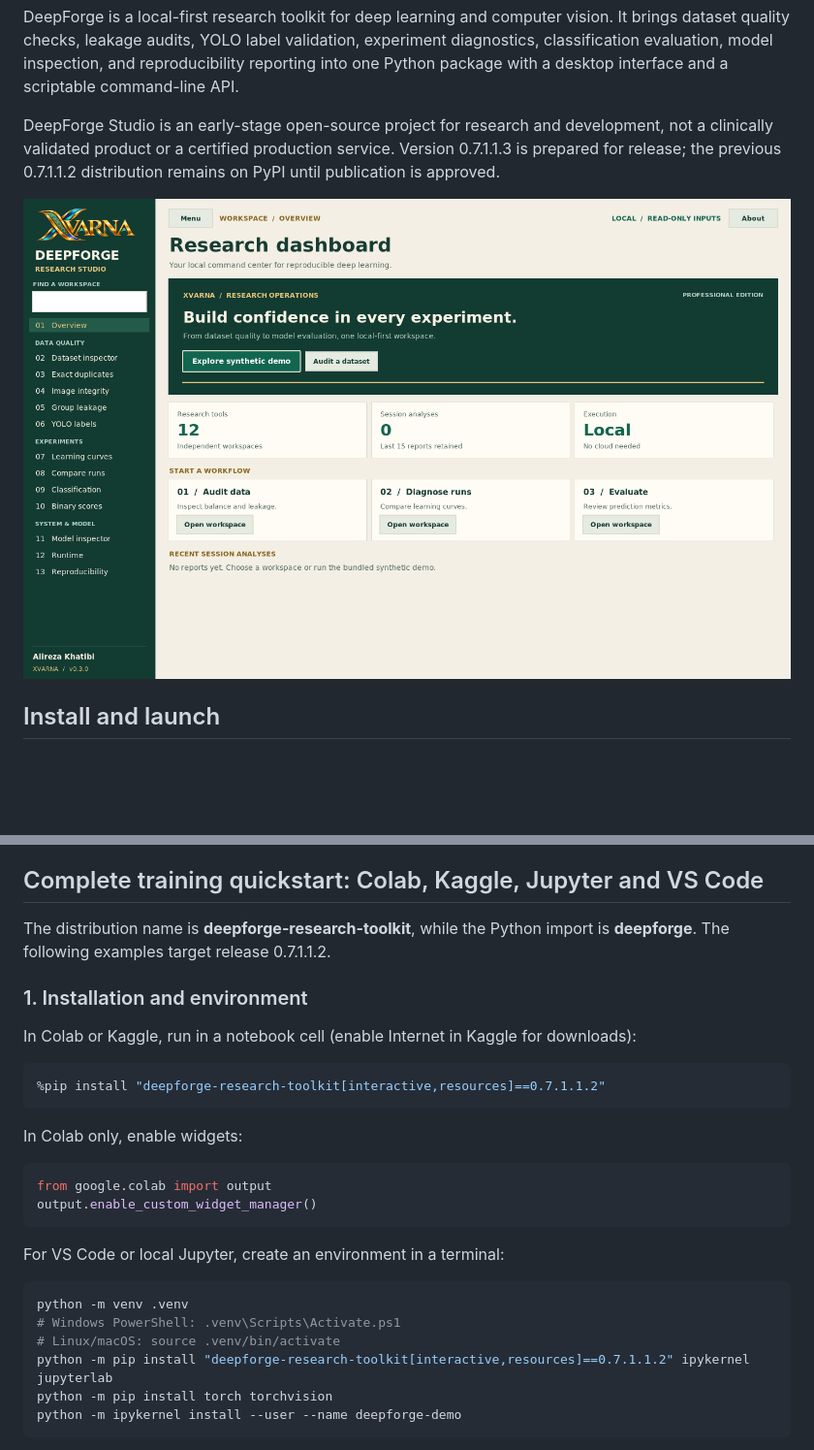
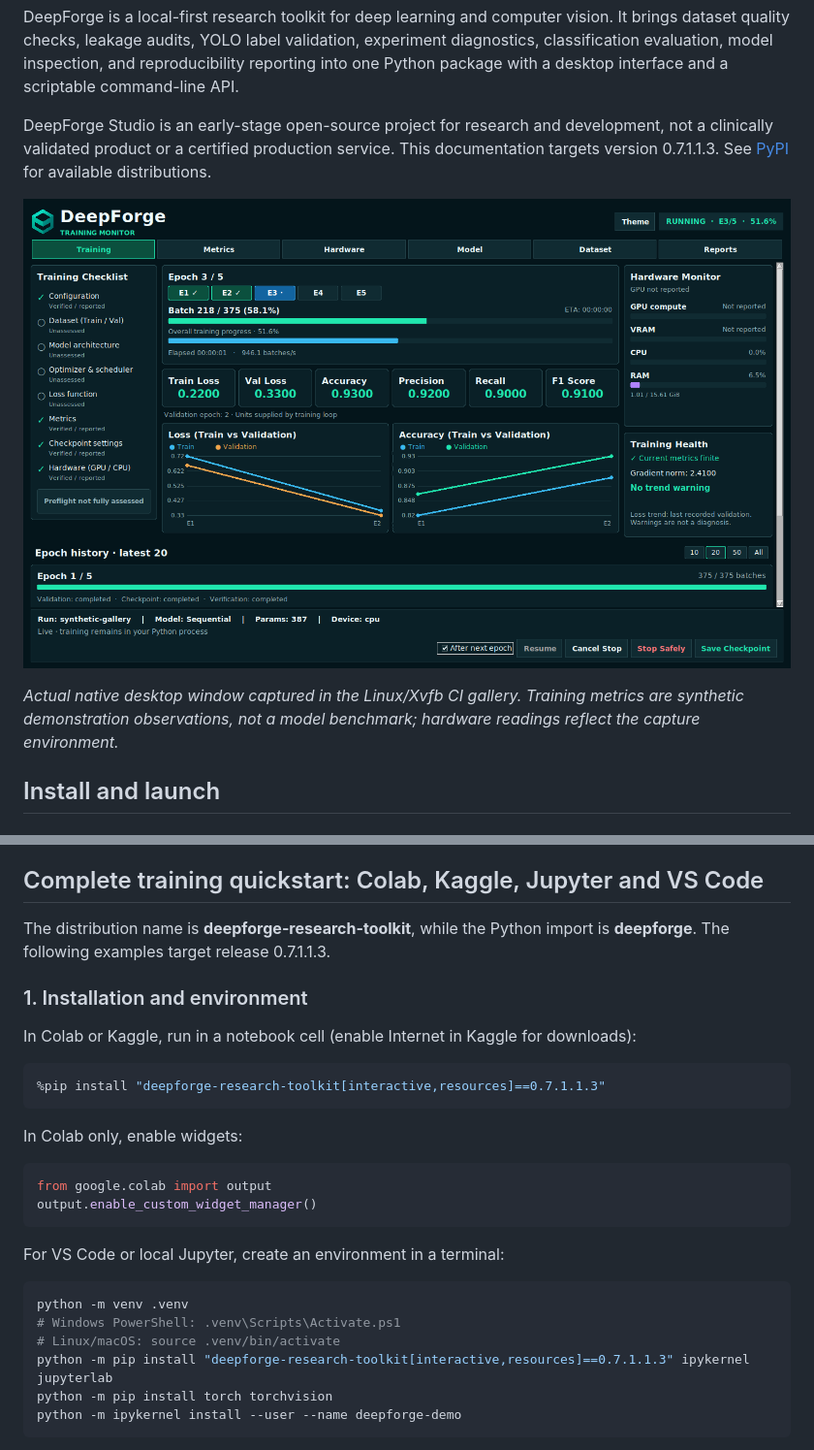
Before and after one commit to AliRezaKhatibi/DeepForge, a Markdown page: README.md, 2 parts joined by grey strips. Shown at 97% size. Rendered like a GitHub page; pictures changed too: docs/images/desktop-training.png (added); blank space fills up the shorter version.

````diff
--- a/README.md
+++ b/README.md
@@ -12,9 +12,11 @@
 
 DeepForge is a local-first research toolkit for deep learning and computer vision. It brings dataset quality checks, leakage audits, YOLO label validation, experiment diagnostics, classification evaluation, model inspection, and reproducibility reporting into one Python package with a desktop interface and a scriptable command-line API.
 
-DeepForge Studio is an early-stage open-source project for research and development, not a clinically validated product or a certified production service. Version 0.7.1.1.3 is prepared for release; the previous 0.7.1.1.2 distribution remains on PyPI until publication is approved.
+DeepForge Studio is an early-stage open-source project for research and development, not a clinically validated product or a certified production service. This documentation targets version 0.7.1.1.3. See [PyPI](https://pypi.org/project/deepforge-research-toolkit/) for available distributions.
 
-![DeepForge Studio research dashboard](docs/images/dashboard.png)
+![DeepForge 0.7.1.1.3 advanced desktop training monitor](https://raw.githubusercontent.com/AliRezaKhatibi/DeepForge/main/docs/images/desktop-training.png)
+
+*Actual native desktop window captured in the Linux/Xvfb CI gallery. Training metrics are synthetic demonstration observations, not a model benchmark; hardware readings reflect the capture environment.*
 
 ## Install and launch
 
@@ -529,14 +564,14 @@ identically configured model and dataset; it does not recreate user code.
 
 ## Complete training quickstart: Colab, Kaggle, Jupyter and VS Code
 
-The distribution name is **deepforge-research-toolkit**, while the Python import is **deepforge**. The following examples target release 0.7.1.1.2.
+The distribution name is **deepforge-research-toolkit**, while the Python import is **deepforge**. The following examples target release 0.7.1.1.3.
 
 ### 1. Installation and environment
 
 In Colab or Kaggle, run in a notebook cell (enable Internet in Kaggle for downloads):
 
 ```python
-%pip install "deepforge-research-toolkit[interactive,resources]==0.7.1.1.2"
+%pip install "deepforge-research-toolkit[interactive,resources]==0.7.1.1.3"
 ```
 
 In Colab only, enable widgets:
@@ -552,7 +587,7 @@ For VS Code or local Jupyter, create an environment in a terminal:
 python -m venv .venv
 # Windows PowerShell: .venv\Scripts\Activate.ps1
 # Linux/macOS: source .venv/bin/activate
-python -m pip install "deepforge-research-toolkit[interactive,resources]==0.7.1.1.2" ipykernel jupyterlab
+python -m pip install "deepforge-research-toolkit[interactive,resources]==0.7.1.1.3" ipykernel jupyterlab
 python -m pip install torch torchvision
 python -m ipykernel install --user --name deepforge-demo
 ```
````
Also changed, not shown: other parts of README.md (+54 -21 lines), docs/images/desktop-dataset.png (added), docs/images/desktop-hardware.png (added), docs/images/desktop-metrics.png (added), docs/images/desktop-model.png (added), docs/images/desktop-reports.png (added).
